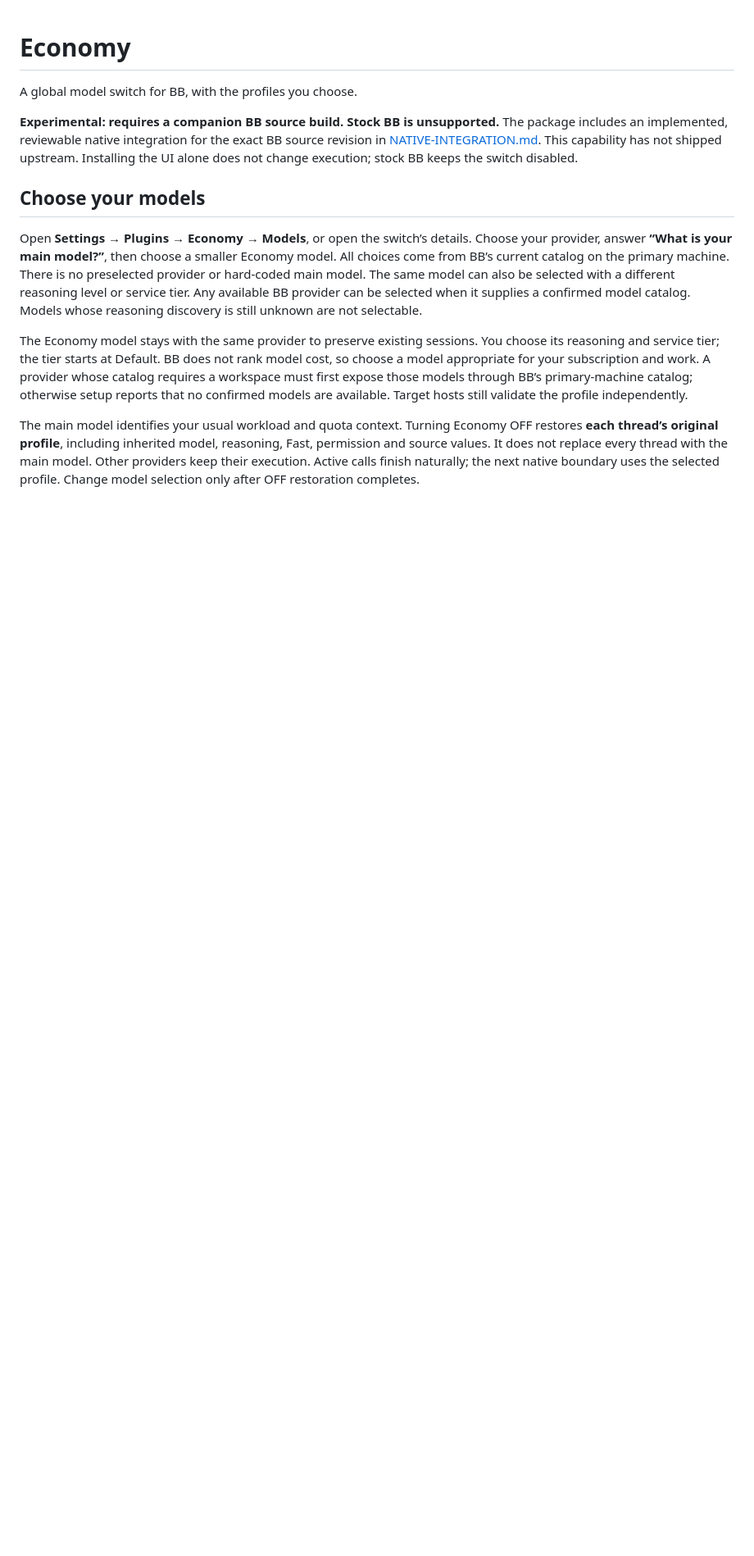
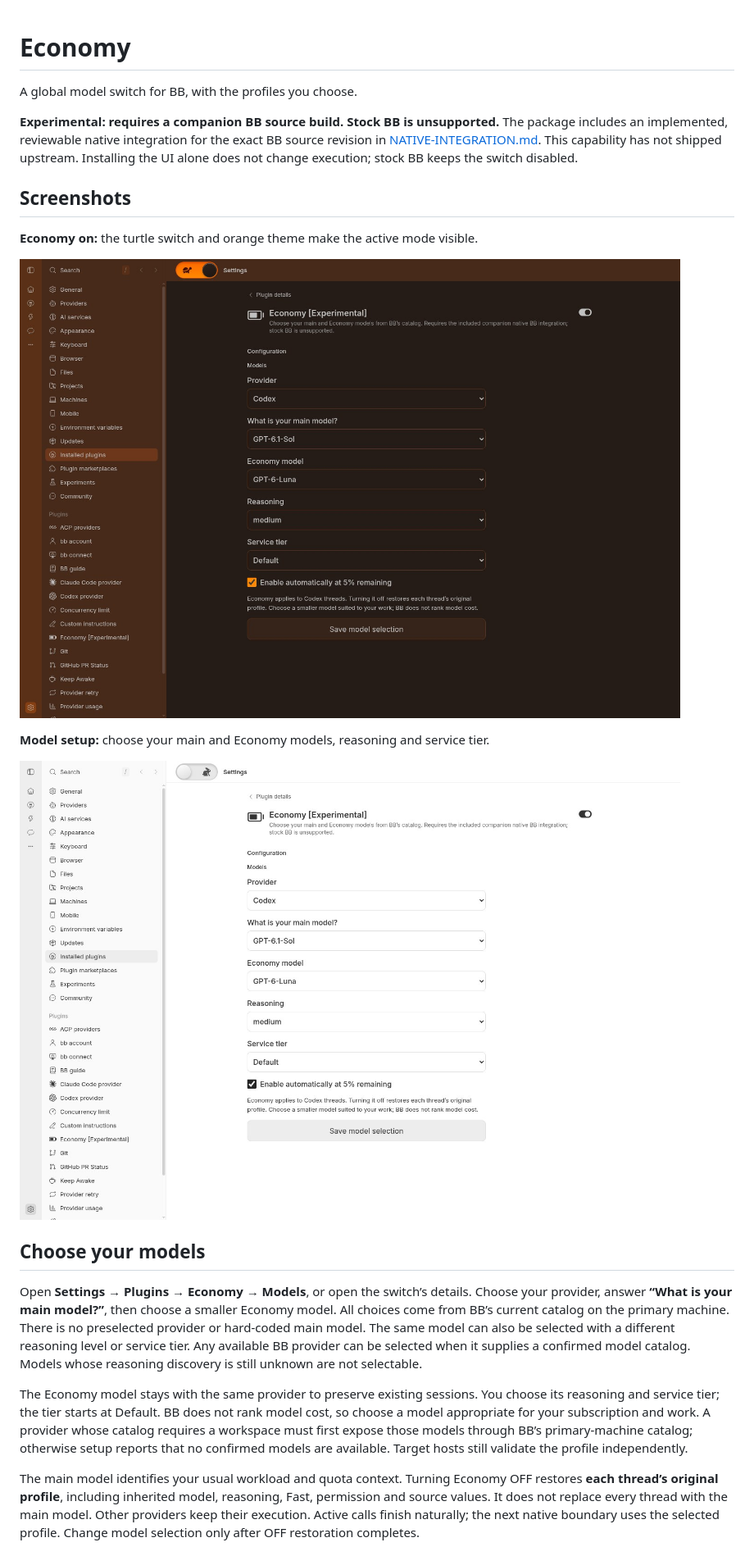
Before and after one commit to beaverbeard/bb-plugin-downshift, a Markdown page: README.md, the part around the change. Shown at 82% size. Rendered like a GitHub page; pictures changed too: docs/screenshots/economy-on.jpg (added), docs/screenshots/models.jpg (added); blank space fills up the shorter version.

Commit message:
docs: show Economy interface and model setup

```diff
--- a/README.md
+++ b/README.md
@@ -7,6 +7,16 @@ The package includes an implemented, reviewable native integration for the exact
 BB source revision in [NATIVE-INTEGRATION.md](compatibility/NATIVE-INTEGRATION.md).
 This capability has not shipped upstream. Installing the UI alone does not
 change execution; stock BB keeps the switch disabled.
+
+## Screenshots
+
+**Economy on:** the turtle switch and orange theme make the active mode visible.
+
+![Economy enabled in BB, with the orange switch and warm interface theme](docs/screenshots/economy-on.jpg)
+
+**Model setup:** choose your main and Economy models, reasoning and service tier.
+
+![Economy model settings in BB with the neutral theme and mode switched off](docs/screenshots/models.jpg)
 
 ## Choose your models
 
```
